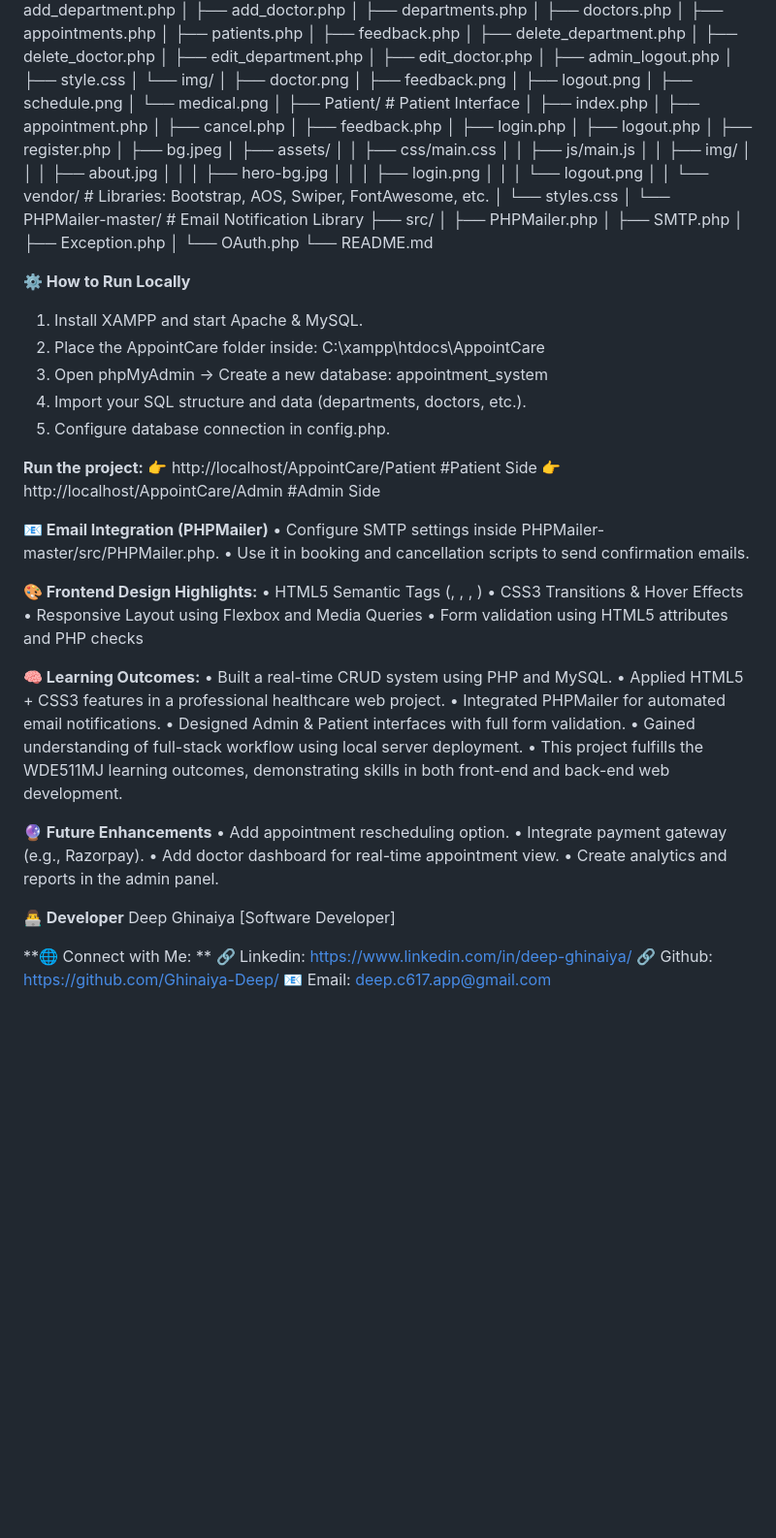
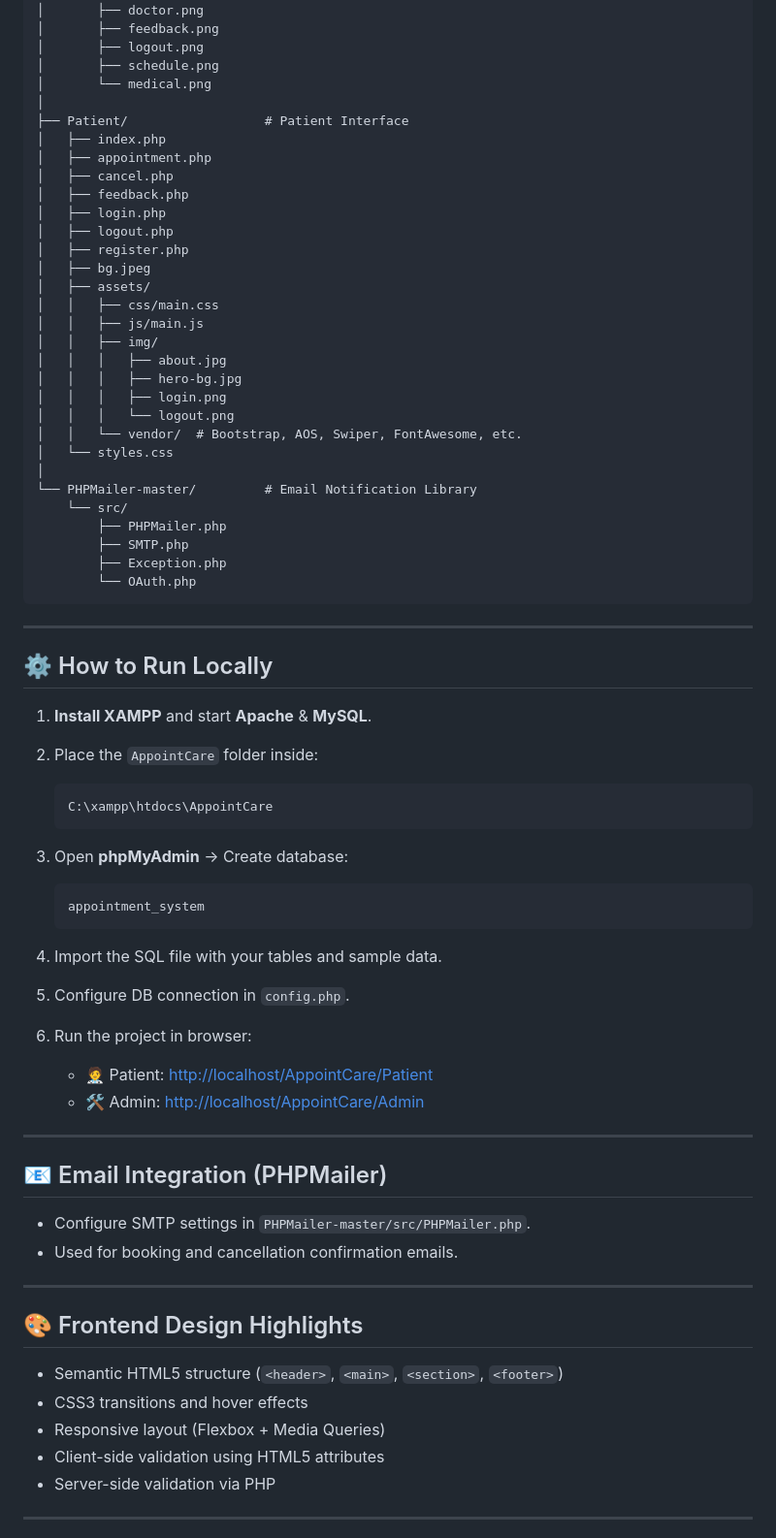
Before and after one commit to Ghinaiya-Deep/AppointCare-Healthcare-Appointment-System, a Markdown page: README.md, the part around one of its changes. Shown at 97% size. GitHub-like rendering; blank space fills up the shorter version.

````diff
--- a/README.md
+++ b/README.md
@@ -69,7 +86,7 @@ AppointCare/
 │       ├── schedule.png
 │       └── medical.png
 │
-├── Patient/                     # Patient Interface
+├── Patient/                  # Patient Interface
 │   ├── index.php
 │   ├── appointment.php
 │   ├── cancel.php
@@ -86,60 +103,55 @@ AppointCare/
 │   │   │   ├── hero-bg.jpg
 │   │   │   ├── login.png
 │   │   │   └── logout.png
-│   │   └── vendor/              # Libraries: Bootstrap, AOS, Swiper, FontAwesome, etc.
+│   │   └── vendor/  # Bootstrap, AOS, Swiper, FontAwesome, etc.
 │   └── styles.css
 │
-└── PHPMailer-master/            # Email Notification Library
-    ├── src/
-    │   ├── PHPMailer.php
-    │   ├── SMTP.php
-    │   ├── Exception.php
-    │   └── OAuth.php
-    └── README.md
+└── PHPMailer-master/         # Email Notification Library
+    └── src/
+        ├── PHPMailer.php
+        ├── SMTP.php
+        ├── Exception.php
+        └── OAuth.php
+```
 
-**⚙️ How to Run Locally**
-1. Install XAMPP and start Apache & MySQL.
-2. Place the AppointCare folder inside:
-C:\xampp\htdocs\AppointCare
-3. Open phpMyAdmin → Create a new database:
-appointment_system
-4. Import your SQL structure and data (departments, doctors, etc.).
-5. Configure database connection in config.php.
+---
 
-**Run the project:**
-👉 http://localhost/AppointCare/Patient #Patient Side
-👉 http://localhost/AppointCare/Admin   #Admin Side
+## ⚙️ How to Run Locally
 
-**📧 Email Integration (PHPMailer)**
-• Configure SMTP settings inside PHPMailer-master/src/PHPMailer.php.
-• Use it in booking and cancellation scripts to send confirmation emails.
+1. **Install XAMPP** and start **Apache** & **MySQL**.
+2. Place the `AppointCare` folder inside:
 
-**🎨 Frontend Design Highlights:**
-• HTML5 Semantic Tags (<header>, <nav>, <section>, <footer>)
-• CSS3 Transitions & Hover Effects
-• Responsive Layout using Flexbox and Media Queries
-• Form validation using HTML5 attributes and PHP checks
+   ```
+   C:\xampp\htdocs\AppointCare
+   ```
+3. Open **phpMyAdmin** → Create database:
 
-**🧠 Learning Outcomes:**
-• Built a real-time CRUD system using PHP and MySQL.
-• Applied HTML5 + CSS3 features in a professional healthcare web project.
-• Integrated PHPMailer for automated email notifications.
-• Designed Admin & Patient interfaces with full form validation.
-• Gained understanding of full-stack workflow using local server deployment.
-• This project fulfills the WDE511MJ learning outcomes, demonstrating skills in both front-end and back-end web development.
+   ```
+   appointment_system
+   ```
+4. Import the SQL file with your tables and sample data.
+5. Configure DB connection in `config.php`.
+6. Run the project in browser:
 
-**🔮 Future Enhancements**
-• Add appointment rescheduling option.
-• Integrate payment gateway (e.g., Razorpay).
-• Add doctor dashboard for real-time appointment view.
-• Create analytics and reports in the admin panel.
+   * 🧑‍⚕️ Patient: [http://localhost/AppointCare/Patient](http://localhost/AppointCare/Patient)
+   * 🛠️ Admin: [http://localhost/AppointCare/Admin](http://localhost/AppointCare/Admin)
 
-**👨‍💻 Developer**
-Deep Ghinaiya
-[Software Developer]
+---
 
+## 📧 Email Integration (PHPMailer)
 
-**🌐 Connect with Me: **
-🔗 Linkedin: https://www.linkedin.com/in/deep-ghinaiya/
-🔗 Github: https://github.com/Ghinaiya-Deep/
-📧 Email: deep.c617.app@gmail.com
+* Configure SMTP settings in `PHPMailer-master/src/PHPMailer.php`.
+* Used for booking and cancellation confirmation emails.
+
+---
+
+## 🎨 Frontend Design Highlights
+
+* Semantic HTML5 structure (`<header>`, `<main>`, `<section>`, `<footer>`)
+* CSS3 transitions and hover effects
+* Responsive layout (Flexbox + Media Queries)
+* Client-side validation using HTML5 attributes
+* Server-side validation via PHP
+
+---
+
````
Also changed, not shown: other parts of README.md (+85 -38 lines).
